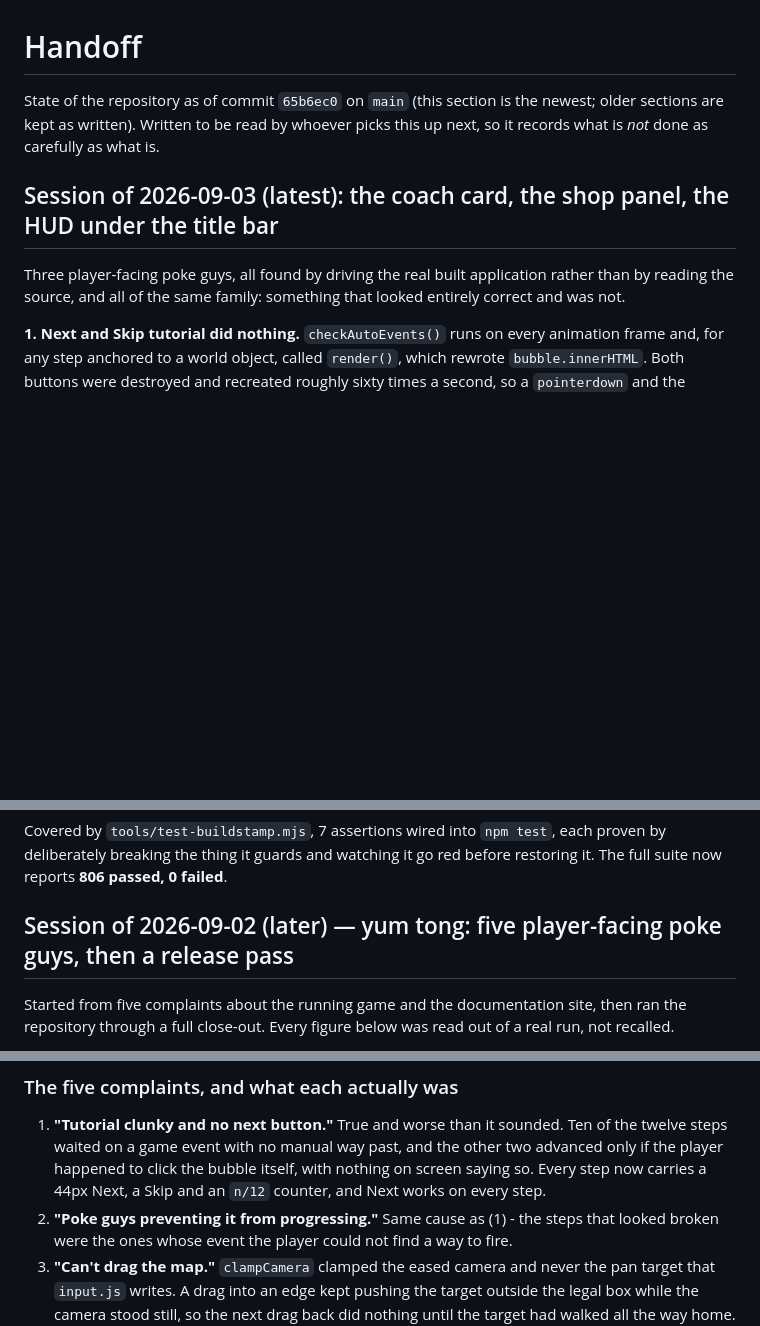
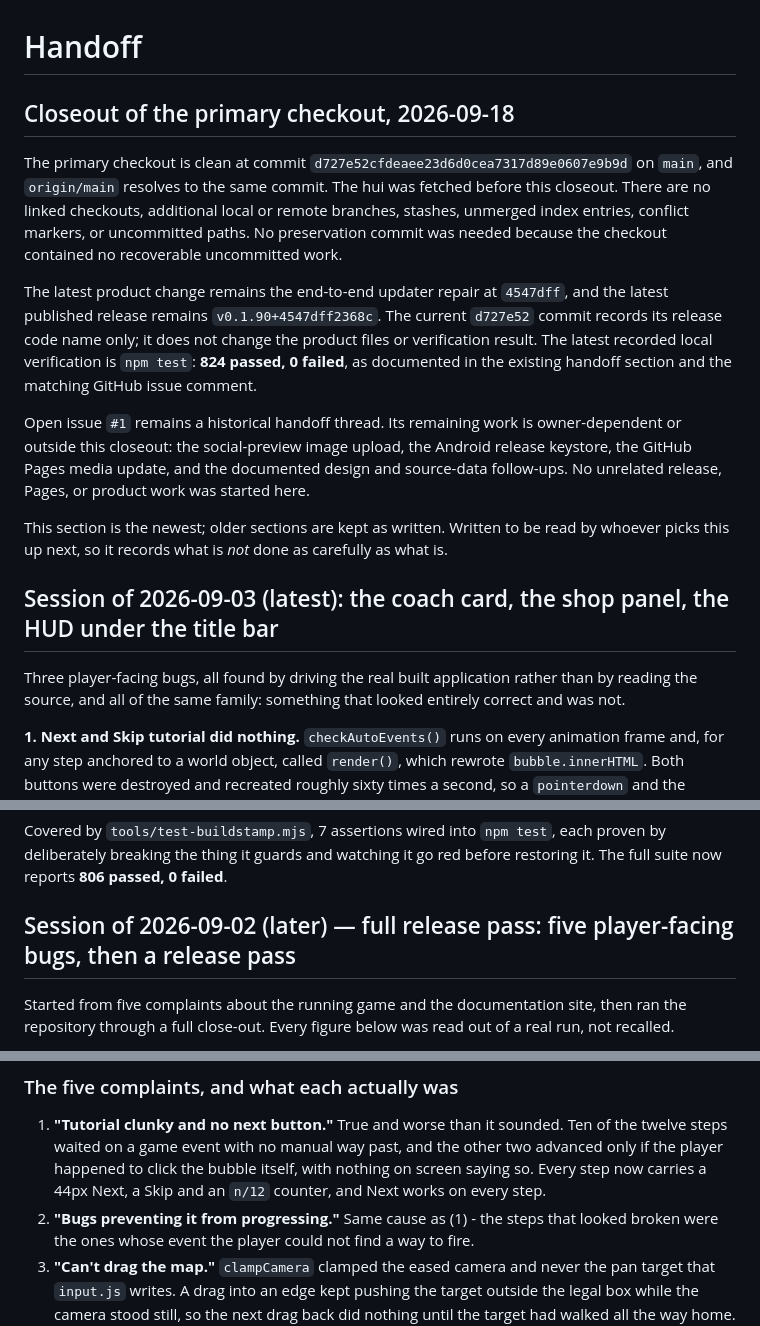
Before and after one commit to Ding-Ding-Projects/Farm-tycoon, a Markdown page: HANDOFF.md, 3 parts joined by grey strips. Rendered like a GitHub page; blank space fills up the shorter version.

Commit message:
Record the fetched main state, current release evidence, and remaining owner-dependent work.
更新收尾交接與路線圖狀態，記錄已同步的 main、目前發布證據，以及仍需主人決定的工作。

No product files or unrelated release work were changed.
沒有改動產品檔案，也沒有處理無關的發布工作。

Co-Authored-By: Claude Fable 5.1 <noreply@anthropic.com>

```diff
--- a/HANDOFF.md
+++ b/HANDOFF.md
@@ -1,11 +1,30 @@
 # Handoff
 
-State of the repository as of commit `65b6ec0` on `main` (this section is the newest; older sections are kept as written). Written to be read by whoever picks
+## Closeout of the primary checkout, 2026-09-18
+
+The primary checkout is clean at commit `d727e52cfdeaee23d6d0cea7317d89e0607e9b9d` on `main`,
+and `origin/main` resolves to the same commit. The hui was fetched before this closeout. There are
+no linked checkouts, additional local or remote branches, stashes, unmerged index entries, conflict
+markers, or uncommitted paths. No preservation commit was needed because the checkout contained no
+recoverable uncommitted work.
+
+The latest product change remains the end-to-end updater repair at `4547dff`, and the latest
+published release remains `v0.1.90+4547dff2368c`. The current `d727e52` commit records its release
+code name only; it does not change the product files or verification result. The latest recorded
+local verification is `npm test`: **824 passed, 0 failed**, as documented in the existing handoff
+section and the matching GitHub issue comment.
+
+Open issue `#1` remains a historical handoff thread. Its remaining work is owner-dependent or
+outside this closeout: the social-preview image upload, the Android release keystore, the GitHub
+Pages media update, and the documented design and source-data follow-ups. No unrelated release,
+Pages, or product work was started here.
+
+This section is the newest; older sections are kept as written. Written to be read by whoever picks
 this up next, so it records what is *not* done as carefully as what is.
 
 ## Session of 2026-09-03 (latest): the coach card, the shop panel, the HUD under the title bar
 
-Three player-facing poke guys, all found by driving the real built application rather than by
+Three player-facing bugs, all found by driving the real built application rather than by
 reading the source, and all of the same family: something that looked entirely correct and was not.
 
 **1. Next and Skip tutorial did nothing.** `checkAutoEvents()` runs on every animation frame and,
@@ -288,7 +307,7 @@ Covered by `tools/test-buildstamp.mjs`, 7 assertions wired into `npm test`, each
 deliberately breaking the thing it guards and watching it go red before restoring it. The full
 suite now reports **806 passed, 0 failed**.
 
-## Session of 2026-09-02 (later) — yum tong: five player-facing poke guys, then a release pass
+## Session of 2026-09-02 (later) — full release pass: five player-facing bugs, then a release pass
 
 Started from five complaints about the running game and the documentation site, then ran the
 repository through a full close-out. Every figure below was read out of a real run, not recalled.
@@ -303,7 +322,7 @@ CI verdict · the local Squirrel installer rebuilds to 119,464,960 bytes and rep
    steps waited on a game event with no manual way past, and the other two advanced only if the
    player happened to click the bubble itself, with nothing on screen saying so. Every step now
    carries a 44px Next, a Skip and an `n/12` counter, and Next works on every step.
-2. **"Poke guys preventing it from progressing."** Same cause as (1) - the steps that looked
+2. **"Bugs preventing it from progressing."** Same cause as (1) - the steps that looked
    broken were the ones whose event the player could not find a way to fire.
 3. **"Can't drag the map."** `clampCamera` clamped the eased camera and never the pan target
    that `input.js` writes. A drag into an edge kept pushing the target outside the legal box
```
Also changed, not shown: other parts of HANDOFF.md (+1 -1 lines), ROADMAP.md (+12 -1 lines).
